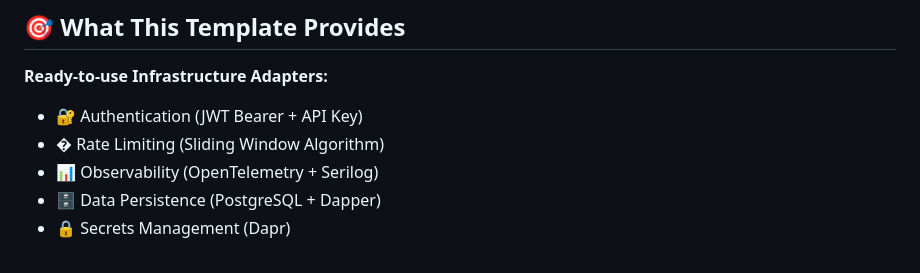
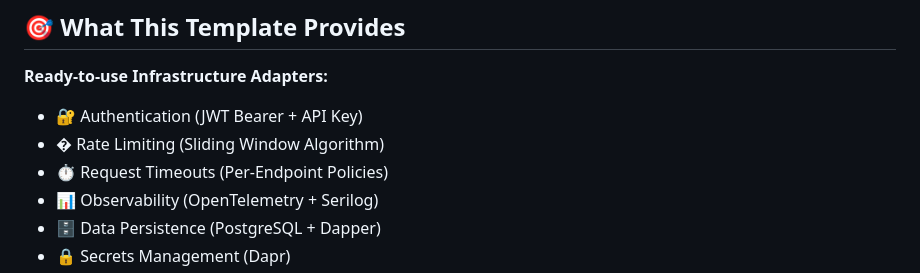
Before and after one commit to Camus-Labs/camus-template-api, a Markdown page: README.md, the part around the change. Rendered like a GitHub page.

```diff
--- a/README.md
+++ b/README.md
@@ -15,6 +15,7 @@ architecture, authentication, deployment, and debugging.
 
 - 🔐 Authentication (JWT Bearer + API Key)
 - �️ Rate Limiting (Sliding Window Algorithm)
+- ⏱️ Request Timeouts (Per-Endpoint Policies)
 - 📊 Observability (OpenTelemetry + Serilog)
 - 🗄️ Data Persistence (PostgreSQL + Dapper)
 - 🔒 Secrets Management (Dapr)
```
Also changed, not shown: CHANGELOG.md (+2 -0 lines), docs/architecture.md (+4 -2 lines).
